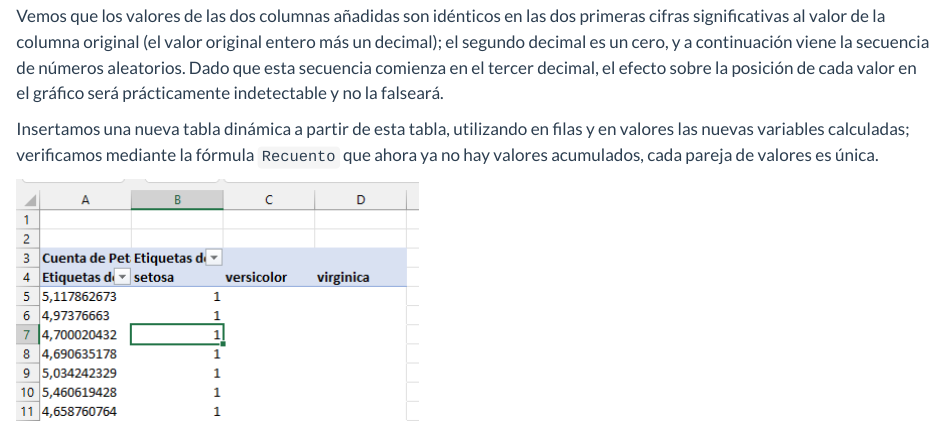
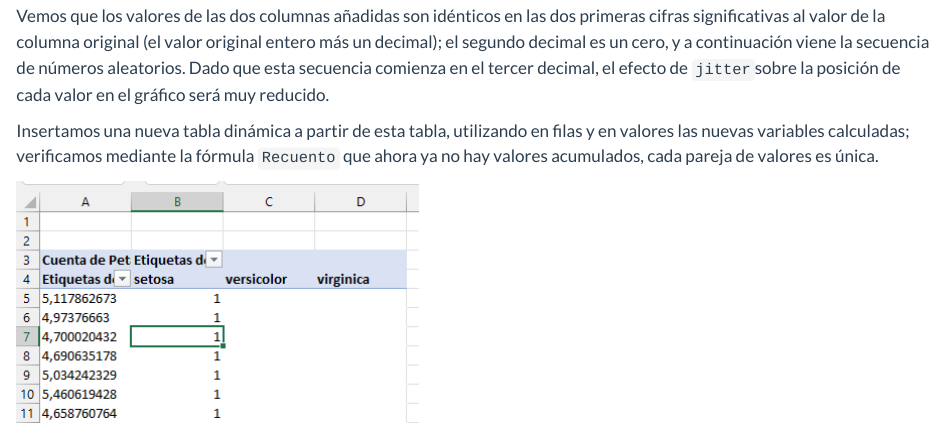
Before and after one commit to juanriera/blog, a Quarto document (posts/excel-xy/index.qmd): the page in a window 1100 px wide, from 8560 px down. Rendered offline with R 4.5, knitr and Pandoc in place of Quarto, with nearby package versions; code that draws random numbers runs with fixed seeds of ours.

Commit message:
actualizacion excel XY

```diff
--- a/posts/excel-xy/index.qmd
+++ b/posts/excel-xy/index.qmd
@@ -110,7 +110,7 @@ Esta es la tabla modificada:
 
 ![](excel-tabla-iris-modif.png)
 
-Vemos que los valores de las dos columnas añadidas son idénticos en las dos primeras cifras significativas al valor de la columna original (el valor original entero más un decimal); el segundo decimal es un cero, y a continuación viene la secuencia de números aleatorios. Dado que esta secuencia comienza en el tercer decimal, el efecto sobre la posición de cada valor en el gráfico será prácticamente indetectable y no la falseará.
+Vemos que los valores de las dos columnas añadidas son idénticos en las dos primeras cifras significativas al valor de la columna original (el valor original entero más un decimal); el segundo decimal es un cero, y a continuación viene la secuencia de números aleatorios. Dado que esta secuencia comienza en el tercer decimal, el efecto de `jitter`sobre la posición de cada valor en el gráfico será muy reducido.
 
 Insertamos una nueva tabla dinámica a partir de esta tabla, utilizando en filas y en valores las nuevas variables calculadas; verificamos mediante la fórmula `Recuento` que ahora ya no hay valores acumulados, cada pareja de valores es única.
 
```
Also changed, not shown: docs/search.json, 6 other files.
